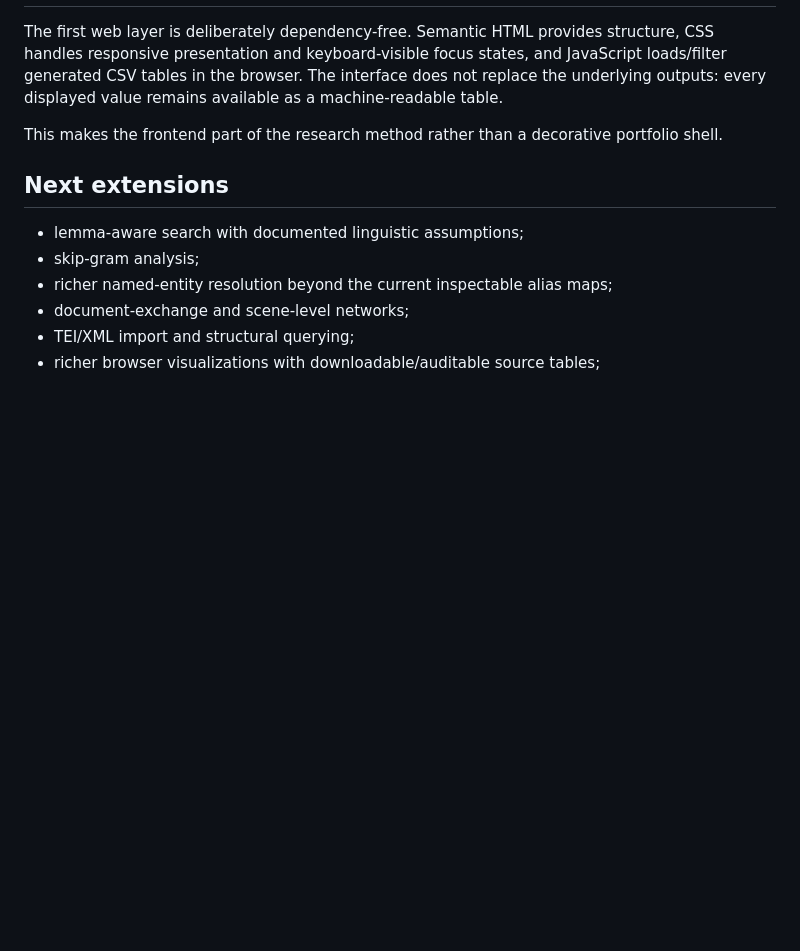
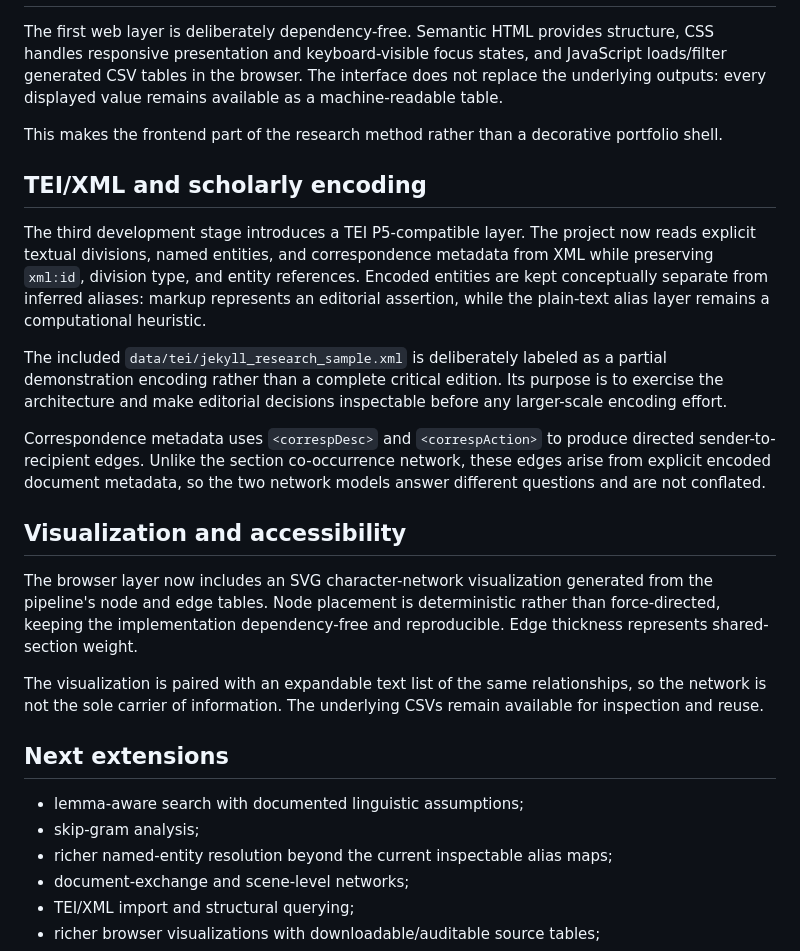
Before and after one commit to hand-lauraelizabeth/stevenson-text-analysis, a Markdown page: docs/RESEARCH_METHODS.md, the part around the change. Drawn GitHub-style; blank space fills up the shorter version.

Commit message:
Document TEI editorial and visualization methodology

```diff
--- a/docs/RESEARCH_METHODS.md
+++ b/docs/RESEARCH_METHODS.md
@@ -56,6 +56,20 @@ The first web layer is deliberately dependency-free. Semantic HTML provides stru
 
 This makes the frontend part of the research method rather than a decorative portfolio shell.
 
+## TEI/XML and scholarly encoding
+
+The third development stage introduces a TEI P5-compatible layer. The project now reads explicit textual divisions, named entities, and correspondence metadata from XML while preserving `xml:id`, division type, and entity references. Encoded entities are kept conceptually separate from inferred aliases: markup represents an editorial assertion, while the plain-text alias layer remains a computational heuristic.
+
+The included `data/tei/jekyll_research_sample.xml` is deliberately labeled as a partial demonstration encoding rather than a complete critical edition. Its purpose is to exercise the architecture and make editorial decisions inspectable before any larger-scale encoding effort.
+
+Correspondence metadata uses `<correspDesc>` and `<correspAction>` to produce directed sender-to-recipient edges. Unlike the section co-occurrence network, these edges arise from explicit encoded document metadata, so the two network models answer different questions and are not conflated.
+
+## Visualization and accessibility
+
+The browser layer now includes an SVG character-network visualization generated from the pipeline's node and edge tables. Node placement is deterministic rather than force-directed, keeping the implementation dependency-free and reproducible. Edge thickness represents shared-section weight.
+
+The visualization is paired with an expandable text list of the same relationships, so the network is not the sole carrier of information. The underlying CSVs remain available for inspection and reuse.
+
 ## Next extensions
 
 - lemma-aware search with documented linguistic assumptions;
```
